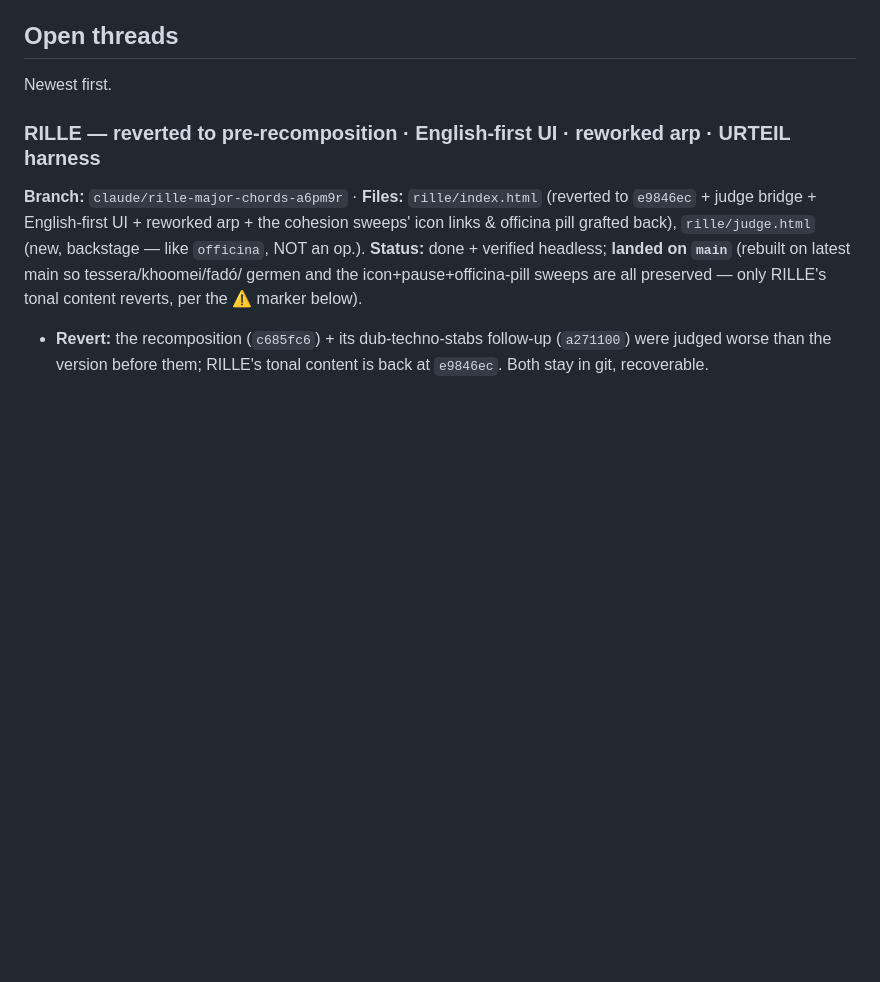
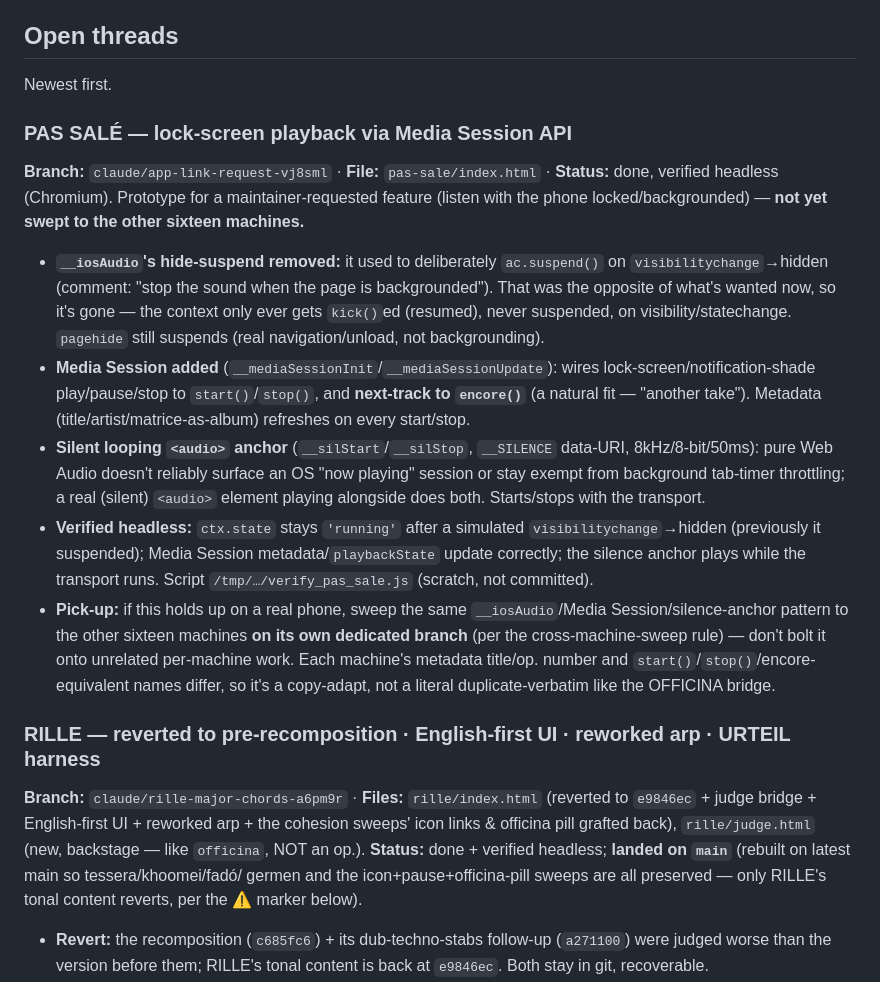
Before and after one commit to cupofghost/opuscula, a Markdown page: HANDOFF.md, the part around one of its changes. Rendered like a GitHub page; blank space fills up the shorter version.

Commit message:
HANDOFF: log PAS SALÉ lock-screen playback thread

```diff
--- a/HANDOFF.md
+++ b/HANDOFF.md
@@ -245,6 +245,40 @@ Conventions when touching this layer:
 ## Open threads
 
 Newest first.
+
+### PAS SALÉ — lock-screen playback via Media Session API
+**Branch:** `claude/app-link-request-vj8sml` · **File:** `pas-sale/index.html`
+· **Status:** done, verified headless (Chromium). Prototype for a
+maintainer-requested feature (listen with the phone locked/backgrounded) —
+**not yet swept to the other sixteen machines.**
+
+- **`__iosAudio`'s hide-suspend removed:** it used to deliberately
+  `ac.suspend()` on `visibilitychange`→hidden (comment: "stop the sound when
+  the page is backgrounded"). That was the opposite of what's wanted now, so
+  it's gone — the context only ever gets `kick()`ed (resumed), never
+  suspended, on visibility/statechange. `pagehide` still suspends (real
+  navigation/unload, not backgrounding).
+- **Media Session added** (`__mediaSessionInit`/`__mediaSessionUpdate`):
+  wires lock-screen/notification-shade play/pause/stop to `start()`/`stop()`,
+  and **next-track to `encore()`** (a natural fit — "another take"). Metadata
+  (title/artist/matrice-as-album) refreshes on every start/stop.
+- **Silent looping `<audio>` anchor** (`__silStart`/`__silStop`, `__SILENCE`
+  data-URI, 8kHz/8-bit/50ms): pure Web Audio doesn't reliably surface an OS
+  "now playing" session or stay exempt from background tab-timer throttling;
+  a real (silent) `<audio>` element playing alongside does both. Starts/stops
+  with the transport.
+- **Verified headless:** `ctx.state` stays `'running'` after a simulated
+  `visibilitychange`→hidden (previously it suspended); Media Session
+  metadata/`playbackState` update correctly; the silence anchor plays while
+  the transport runs. Script `/tmp/…/verify_pas_sale.js` (scratch, not
+  committed).
+- **Pick-up:** if this holds up on a real phone, sweep the same
+  `__iosAudio`/Media Session/silence-anchor pattern to the other sixteen
+  machines **on its own dedicated branch** (per the cross-machine-sweep
+  rule) — don't bolt it onto unrelated per-machine work. Each machine's
+  metadata title/op. number and `start()`/`stop()`/encore-equivalent names
+  differ, so it's a copy-adapt, not a literal duplicate-verbatim like the
+  OFFICINA bridge.
 
 ### RILLE — reverted to pre-recomposition · English-first UI · reworked arp · URTEIL harness
 **Branch:** `claude/rille-major-chords-a6pm9r` · **Files:** `rille/index.html`
```
Also changed, not shown: other parts of HANDOFF.md (+0 -1 lines).
